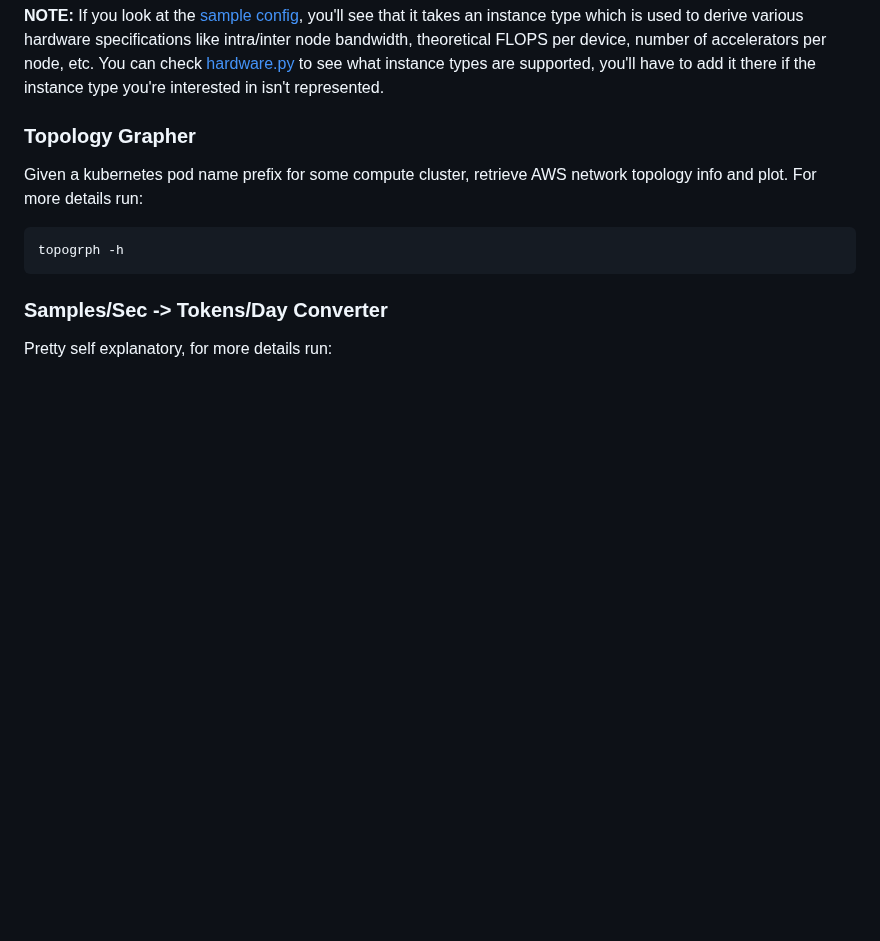
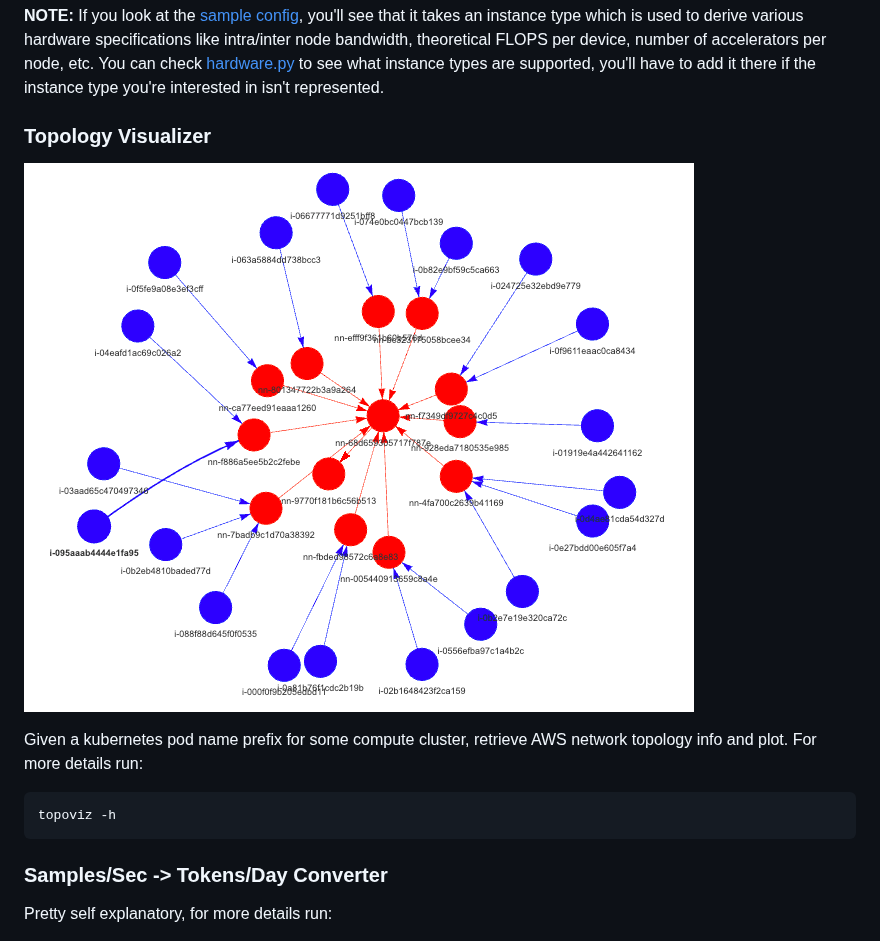
Before and after one commit to jfc4050/dlcalc, a Markdown page: README.md, the part around the change. GitHub-like rendering; pictures changed too: images/topoviz_example.png (added); blank space fills up the shorter version.

Commit message:
topoviz updates

````diff
--- a/README.md
+++ b/README.md
@@ -59,11 +59,13 @@ number of accelerators per node, etc. You can check [hardware.py](dlcalc/utils/h
 to see what instance types are supported, you'll have to add it there if the
 instance type you're interested in isn't represented.
 
-### Topology Grapher
+### Topology Visualizer
+![example](images/topoviz_example.png)
+
 Given a kubernetes pod name prefix for some compute cluster, retrieve AWS network
 topology info and plot. For more details run:
 ```bash
-topogrph -h
+topoviz -h
 ```
 
 ### Samples/Sec -> Tokens/Day Converter
````
Also changed, not shown: 3 other files.
